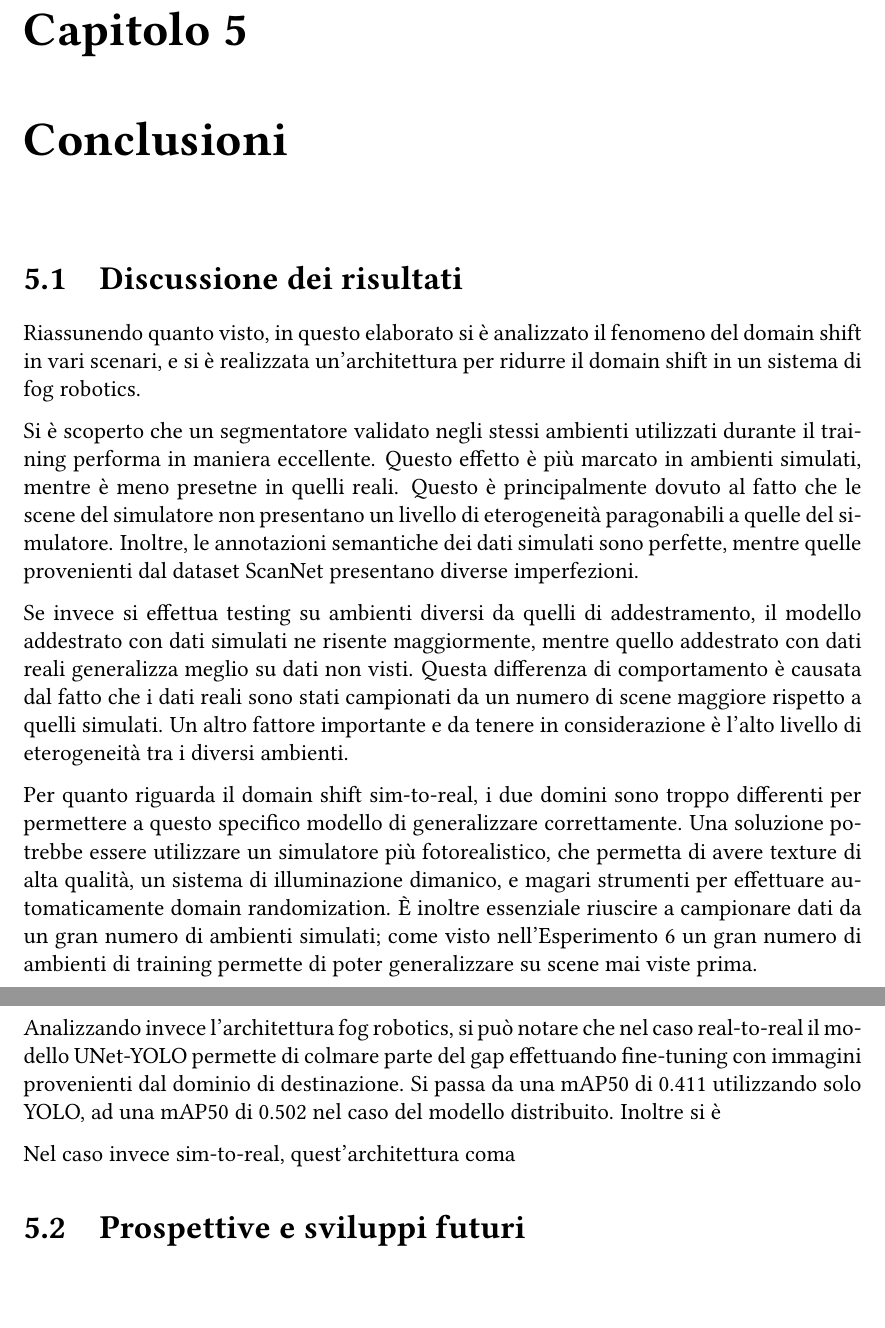
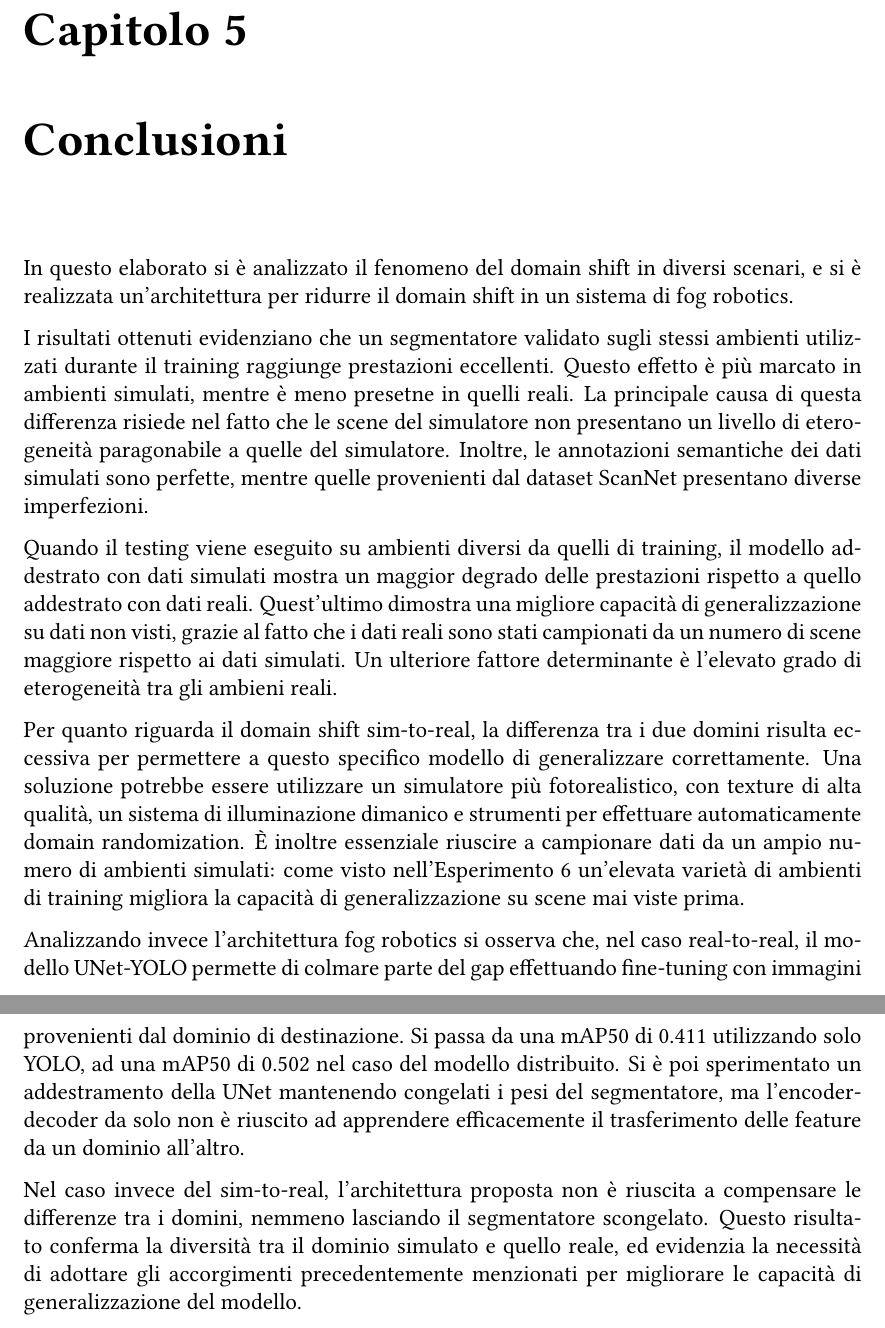
Before and after one commit to justcivah/bachelor-thesis, a LaTeX thesis (thesis.tex): two parts of pages 47 and 48 of 52, joined at a grey line, cut so that both start at the same text, the shorter picture padded with empty space. Compiled offline with pdfLaTeX.

Commit message:
Finished chapter 5

```diff
--- a/thesis.tex
+++ b/thesis.tex
@@ -967,24 +967,17 @@ Dall'analisi dei grafici si nota come il modello UNet-YOLO non riesca a trasform
 \chapter{Conclusioni}
 \label{chap:conclusioni}
 
+In questo elaborato si è analizzato il fenomeno del domain shift in diversi scenari, e si è realizzata un'architettura per ridurre il domain shift in un sistema di fog robotics.
 
-\section{Discussione dei risultati}
-\label{sec:discussione_risultati}
+I risultati ottenuti evidenziano che un segmentatore validato sugli stessi ambienti utilizzati durante il training raggiunge prestazioni  eccellenti. Questo effetto è più marcato in ambienti simulati, mentre è meno presetne in quelli reali. La principale causa di questa differenza risiede nel fatto che le scene del simulatore non presentano un livello di eterogeneità paragonabile a quelle del simulatore. Inoltre, le annotazioni semantiche dei dati simulati sono perfette, mentre quelle provenienti dal dataset ScanNet presentano diverse imperfezioni.
 
-Riassunendo quanto visto, in questo elaborato si è analizzato il fenomeno del domain shift in vari scenari, e si è realizzata un'architettura per ridurre il domain shift in un sistema di fog robotics.
+Quando il testing viene eseguito su ambienti diversi da quelli di training, il modello addestrato con dati simulati mostra un maggior degrado delle prestazioni rispetto a quello addestrato con dati reali. Quest'ultimo dimostra una migliore capacità di generalizzazione su dati non visti, grazie al fatto che i dati reali sono stati campionati da un numero di scene maggiore rispetto ai dati simulati. Un ulteriore fattore determinante è l'elevato grado di eterogeneità tra gli ambieni reali.
 
-Si è scoperto che un segmentatore validato negli stessi ambienti utilizzati durante il training performa in maniera eccellente. Questo effetto è più marcato in ambienti simulati, mentre è meno presetne in quelli reali. Questo è principalmente dovuto al fatto che le scene del simulatore non presentano un livello di eterogeneità paragonabili a quelle del simulatore. Inoltre, le annotazioni semantiche dei dati simulati sono perfette, mentre quelle provenienti dal dataset ScanNet presentano diverse imperfezioni.
+Per quanto riguarda il domain shift sim-to-real, la differenza tra i due domini risulta eccessiva per permettere a questo specifico modello di generalizzare correttamente. Una soluzione potrebbe essere utilizzare un simulatore più fotorealistico, con texture di alta qualità, un sistema di illuminazione dimanico e strumenti per effettuare automaticamente domain randomization. È inoltre essenziale riuscire a campionare dati da un ampio numero di ambienti simulati: come visto nell'\hyperref[sec:esperimento_6]{Esperimento 6} un'elevata varietà di ambienti di training migliora la capacità di generalizzazione su scene mai viste prima.
 
-Se invece si effettua testing su ambienti diversi da quelli di addestramento, il modello addestrato con dati simulati ne risente maggiormente, mentre quello addestrato con dati reali generalizza meglio su dati non visti. Questa differenza di comportamento è causata dal fatto che i dati reali sono stati campionati da un numero di scene maggiore rispetto a quelli simulati. Un altro fattore importante e da tenere in considerazione è l'alto livello di eterogeneità tra i diversi ambienti.
+Analizzando invece l'architettura fog robotics si osserva che, nel caso real-to-real, il modello UNet-YOLO permette di colmare parte del gap effettuando fine-tuning con immagini provenienti dal dominio di destinazione. Si passa da una mAP50 di 0.411 utilizzando solo YOLO, ad una mAP50 di 0.502 nel caso del modello distribuito. Si è poi sperimentato un addestramento della UNet mantenendo congelati i pesi del segmentatore, ma l'encoder-decoder da solo non è riuscito ad apprendere efficacemente il trasferimento delle feature da un dominio all'altro.
 
-Per quanto riguarda il domain shift sim-to-real, i due domini sono troppo differenti per permettere a questo specifico modello di generalizzare correttamente. Una soluzione potrebbe essere utilizzare un simulatore più fotorealistico, che permetta di avere texture di alta qualità, un sistema di illuminazione dimanico, e magari strumenti per effettuare automaticamente domain randomization. È inoltre essenziale riuscire a campionare dati da un gran numero di ambienti simulati; come visto nell'\hyperref[sec:esperimento_6]{Esperimento 6} un gran numero di ambienti di training permette di poter generalizzare su scene mai viste prima.
-
-Analizzando invece l'architettura fog robotics, si può notare che nel caso real-to-real il modello UNet-YOLO permette di colmare parte del gap effettuando fine-tuning con immagini provenienti dal dominio di destinazione. Si passa da una mAP50 di 0.411 utilizzando solo YOLO, ad una mAP50 di 0.502 nel caso del modello distribuito. Inoltre si è
-
-Nel caso invece sim-to-real, quest'architettura coma
-
-\section{Prospettive e sviluppi futuri}
-\label{sec:prospettive}
+Nel caso invece del sim-to-real, l'architettura proposta non è riuscita a compensare le differenze tra i domini, nemmeno lasciando il segmentatore scongelato. Questo risultato conferma la diversità tra il dominio simulato e quello reale, ed evidenzia la necessità di adottare gli accorgimenti precedentemente menzionati per migliorare le capacità di generalizzazione del modello.
 
 % Bibliografia
 \beforebibliography
```
